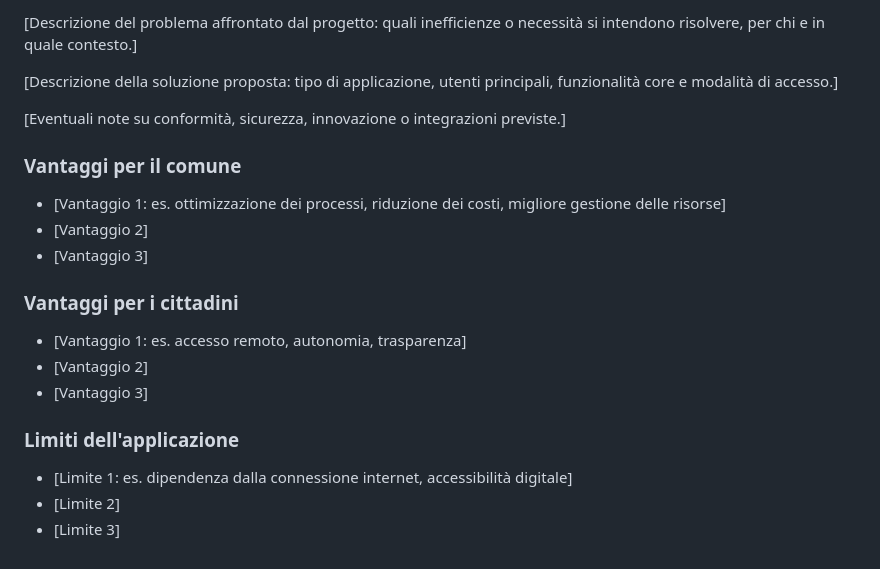
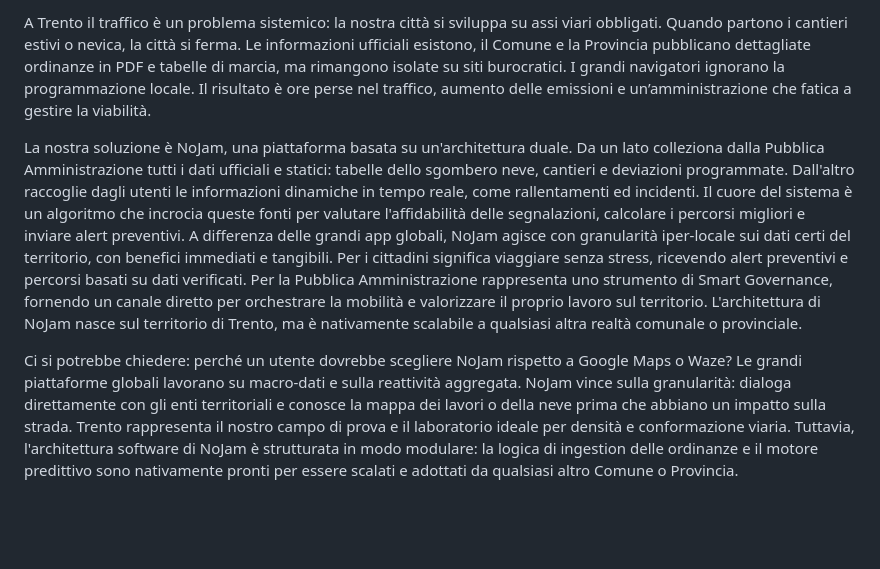
Before and after one commit to nojam-org/nojam, a Markdown page: d1/00-overview.md, the part around one of its changes. Rendered like a GitHub page; blank space fills up the shorter version.

Commit message:
add initial overview.md and pitch slides

```diff
--- a/d1/00-overview.md
+++ b/d1/00-overview.md
@@ -4,9 +5,16 @@
 
-[Descrizione del problema affrontato dal progetto: quali inefficienze o necessità si intendono risolvere, per chi e in quale contesto.]
+A Trento il traffico è un problema sistemico: la nostra città si sviluppa su assi viari obbligati. Quando partono i cantieri estivi o nevica, la città si ferma. Le informazioni ufficiali esistono, il Comune e la Provincia pubblicano dettagliate ordinanze in PDF e tabelle di marcia, ma rimangono isolate su siti burocratici. I grandi navigatori ignorano la programmazione locale. Il risultato è ore perse nel traffico, aumento delle emissioni e un’amministrazione che fatica a gestire la viabilità.
 
-[Descrizione della soluzione proposta: tipo di applicazione, utenti principali, funzionalità core e modalità di accesso.]
+La nostra soluzione è NoJam, una piattaforma basata su un'architettura duale. Da un lato colleziona dalla Pubblica Amministrazione tutti i dati ufficiali e statici: tabelle dello sgombero neve, cantieri e deviazioni programmate. Dall'altro raccoglie dagli utenti le informazioni dinamiche in tempo reale, come rallentamenti ed incidenti. Il cuore del sistema è un algoritmo che incrocia queste fonti per valutare l'affidabilità delle segnalazioni, calcolare i percorsi migliori e inviare alert preventivi.
+A differenza delle grandi app globali, NoJam agisce con granularità iper-locale sui dati certi del territorio, con benefici immediati e tangibili. Per i cittadini significa viaggiare senza stress, ricevendo alert preventivi e percorsi basati su dati verificati. Per la Pubblica Amministrazione rappresenta uno strumento di Smart Governance, fornendo un canale diretto per orchestrare la mobilità e valorizzare il proprio lavoro sul territorio.
+L'architettura di NoJam nasce sul territorio di Trento, ma è nativamente scalabile a qualsiasi altra realtà comunale o provinciale.
 
-[Eventuali note su conformità, sicurezza, innovazione o integrazioni previste.]
+Ci si potrebbe chiedere: perché un utente dovrebbe scegliere NoJam rispetto a Google Maps o Waze?
+Le grandi piattaforme globali lavorano su macro-dati e sulla reattività aggregata. NoJam vince sulla granularità: dialoga direttamente con gli enti territoriali e conosce la mappa dei lavori o della neve prima che abbiano un impatto sulla strada.
+Trento rappresenta il nostro campo di prova e il laboratorio ideale per densità e conformazione viaria. Tuttavia, l'architettura software di NoJam è strutturata in modo modulare: la logica di ingestion delle ordinanze e il motore predittivo sono nativamente pronti per essere scalati e adottati da qualsiasi altro Comune o Provincia.
+
+<!--
+TODO: add this things
 
 ### Vantaggi per il comune
 - [Vantaggio 1: es. ottimizzazione dei processi, riduzione dei costi, migliore gestione delle risorse]
@@ -22,3 +30,4 @@
 - [Limite 1: es. dipendenza dalla connessione internet, accessibilità digitale]
 - [Limite 2]
 - [Limite 3]
+-->
```
Also changed, not shown: other parts of d1/00-overview.md (+2 -1 lines), d1/assets/advantages.png (added), d1/assets/problem.png (added), d1/assets/solution.png (added).
